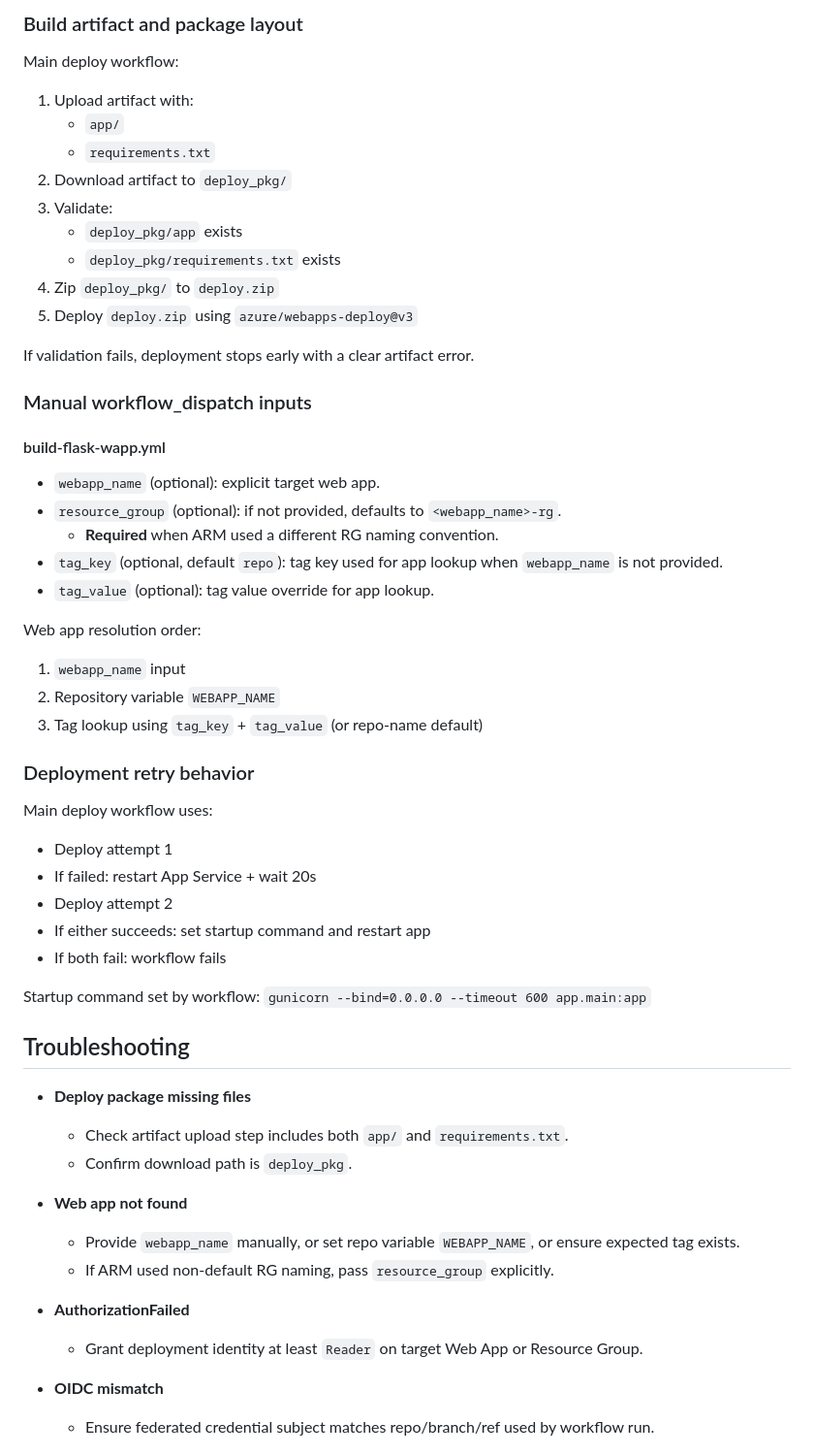
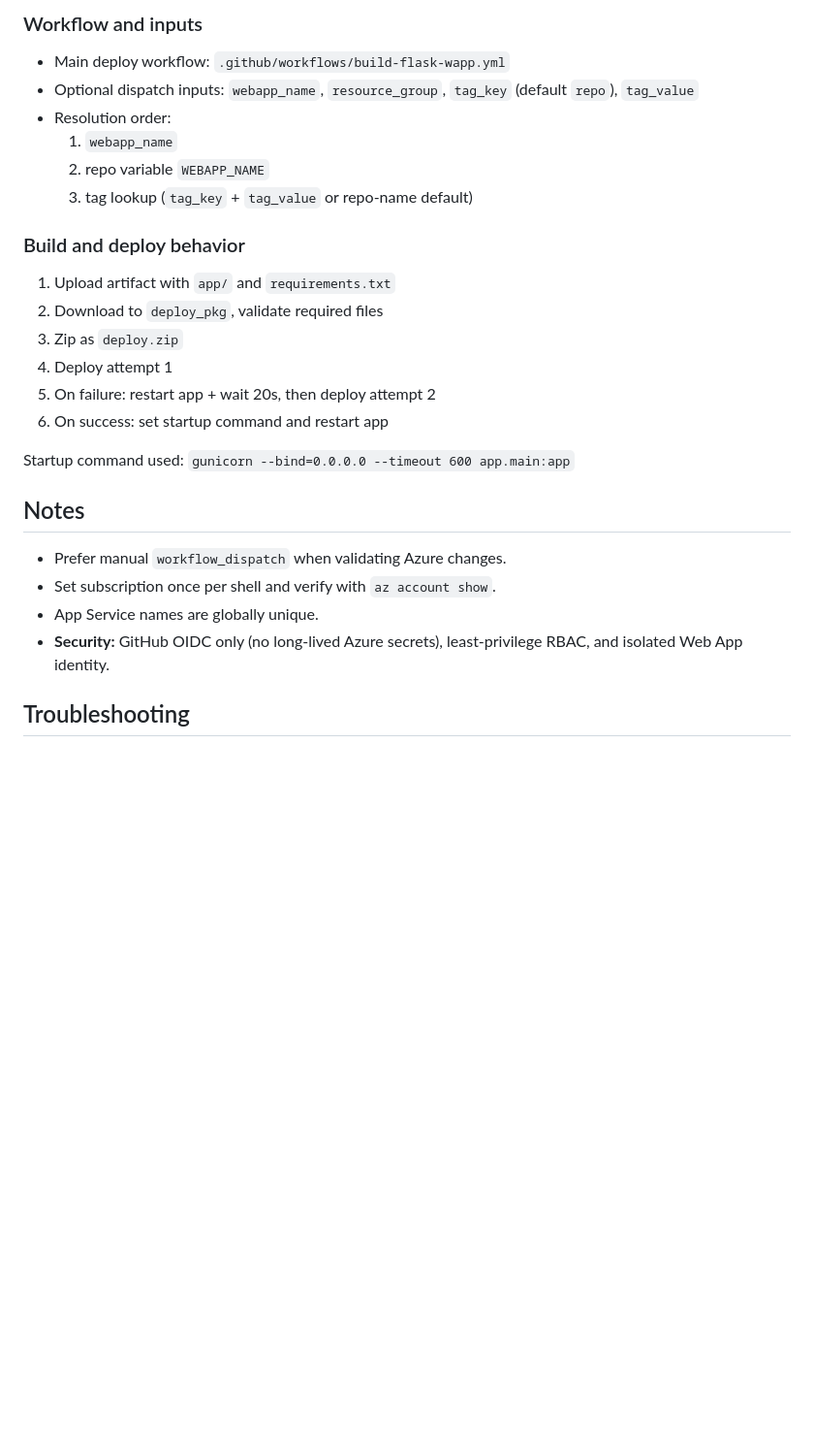
Before and after one commit to BarkinKctp/CI-CD-Pipeline-Testing, a Markdown page: README.md, the part around the change printed below. Shown: that part at 97% size. Rendered like a GitHub page; blank space fills up the shorter version.

```diff
--- a/README.md
+++ b/README.md
@@ -119,55 +150,27 @@ az deployment group create \
 
-### Build artifact and package layout
-Main deploy workflow:
-1. Upload artifact with:
-   - `app/`
-   - `requirements.txt`
-2. Download artifact to `deploy_pkg/`
-3. Validate:
-   - `deploy_pkg/app` exists
-   - `deploy_pkg/requirements.txt` exists
-4. Zip `deploy_pkg/` to `deploy.zip`
-5. Deploy `deploy.zip` using `azure/webapps-deploy@v3`
+### Workflow and inputs
+- Main deploy workflow: `.github/workflows/build-flask-wapp.yml`
+- Optional dispatch inputs: `webapp_name`, `resource_group`, `tag_key` (default `repo`), `tag_value`
+- Resolution order:
+  1. `webapp_name`
+  2. repo variable `WEBAPP_NAME`
+  3. tag lookup (`tag_key` + `tag_value` or repo-name default)
 
-If validation fails, deployment stops early with a clear artifact error.
+### Build and deploy behavior
+1. Upload artifact with `app/` and `requirements.txt`
+2. Download to `deploy_pkg`, validate required files
+3. Zip as `deploy.zip`
+4. Deploy attempt 1
+5. On failure: restart app + wait 20s, then deploy attempt 2
+6. On success: set startup command and restart app
 
-### Manual workflow_dispatch inputs
-
-#### build-flask-wapp.yml
-- `webapp_name` (optional): explicit target web app.
-- `resource_group` (optional): if not provided, defaults to `<webapp_name>-rg`.
-  - **Required** when ARM used a different RG naming convention.
-- `tag_key` (optional, default `repo`): tag key used for app lookup when `webapp_name` is not provided.
-- `tag_value` (optional): tag value override for app lookup.
-
-Web app resolution order:
-1. `webapp_name` input
-2. Repository variable `WEBAPP_NAME`
-3. Tag lookup using `tag_key` + `tag_value` (or repo-name default)
-
-### Deployment retry behavior
-Main deploy workflow uses:
-- Deploy attempt 1
-- If failed: restart App Service + wait 20s
-- Deploy attempt 2
-- If either succeeds: set startup command and restart app
-- If both fail: workflow fails
-
-Startup command set by workflow:
+Startup command used:
 `gunicorn --bind=0.0.0.0 --timeout 600 app.main:app`
 
+## Notes
+- Prefer manual `workflow_dispatch` when validating Azure changes.
+- Set subscription once per shell and verify with `az account show`.
+- App Service names are globally unique.
+- **Security:** GitHub OIDC only (no long-lived Azure secrets), least-privilege RBAC, and isolated Web App identity.
+
 ## Troubleshooting
-- **Deploy package missing files**
-  - Check artifact upload step includes both `app/` and `requirements.txt`.
-  - Confirm download path is `deploy_pkg`.
-
-- **Web app not found**
-  - Provide `webapp_name` manually, or set repo variable `WEBAPP_NAME`, or ensure expected tag exists.
-  - If ARM used non-default RG naming, pass `resource_group` explicitly.
-
-- **AuthorizationFailed**
-  - Grant deployment identity at least `Reader` on target Web App or Resource Group.
-
-- **OIDC mismatch**
-  - Ensure federated credential subject matches repo/branch/ref used by workflow run.
-
```
Also changed, not shown: other parts of README.md (+82 -61 lines), docs/images/flask-app-example.png (added), 2 other files.
